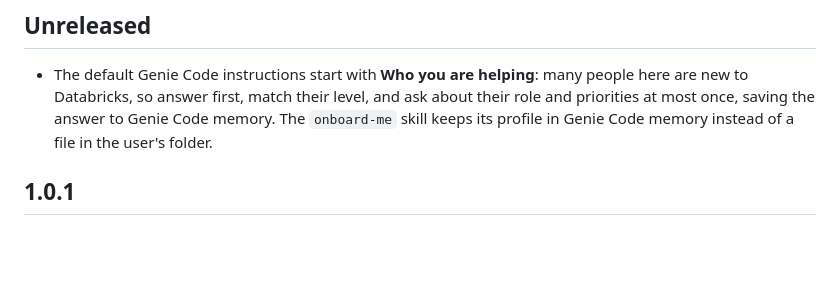
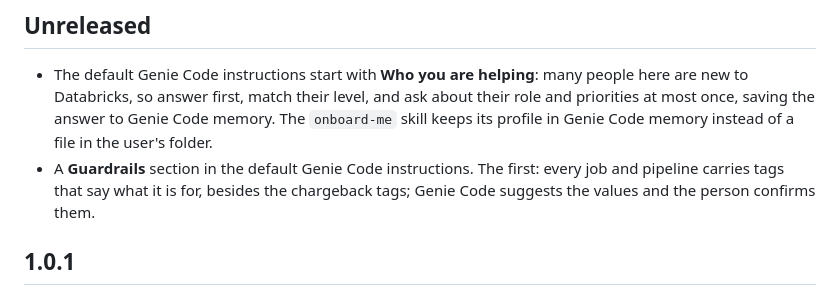
Before and after one commit to guanjieshen/self_service_workspace_tf, a Markdown page: CHANGELOG.md, the part around the change. GitHub-like rendering; blank space fills up the shorter version.

Commit message:
Genie Code instructions: a Guardrails section (jobs and pipelines carry tags saying what they are for)
Co-authored-by: Isaac <no-reply@databricks.com>

```diff
--- a/CHANGELOG.md
+++ b/CHANGELOG.md
@@ -14,6 +14,9 @@ is left alone.
   to Databricks, so answer first, match their level, and ask about their role and priorities at
   most once, saving the answer to Genie Code memory. The `onboard-me` skill keeps its profile in
   Genie Code memory instead of a file in the user's folder.
+- A **Guardrails** section in the default Genie Code instructions. The first: every job and pipeline
+  carries tags that say what it is for, besides the chargeback tags; Genie Code suggests the values
+  and the person confirms them.
 
 ## 1.0.1
 
```
Also changed, not shown: 2 other files.
